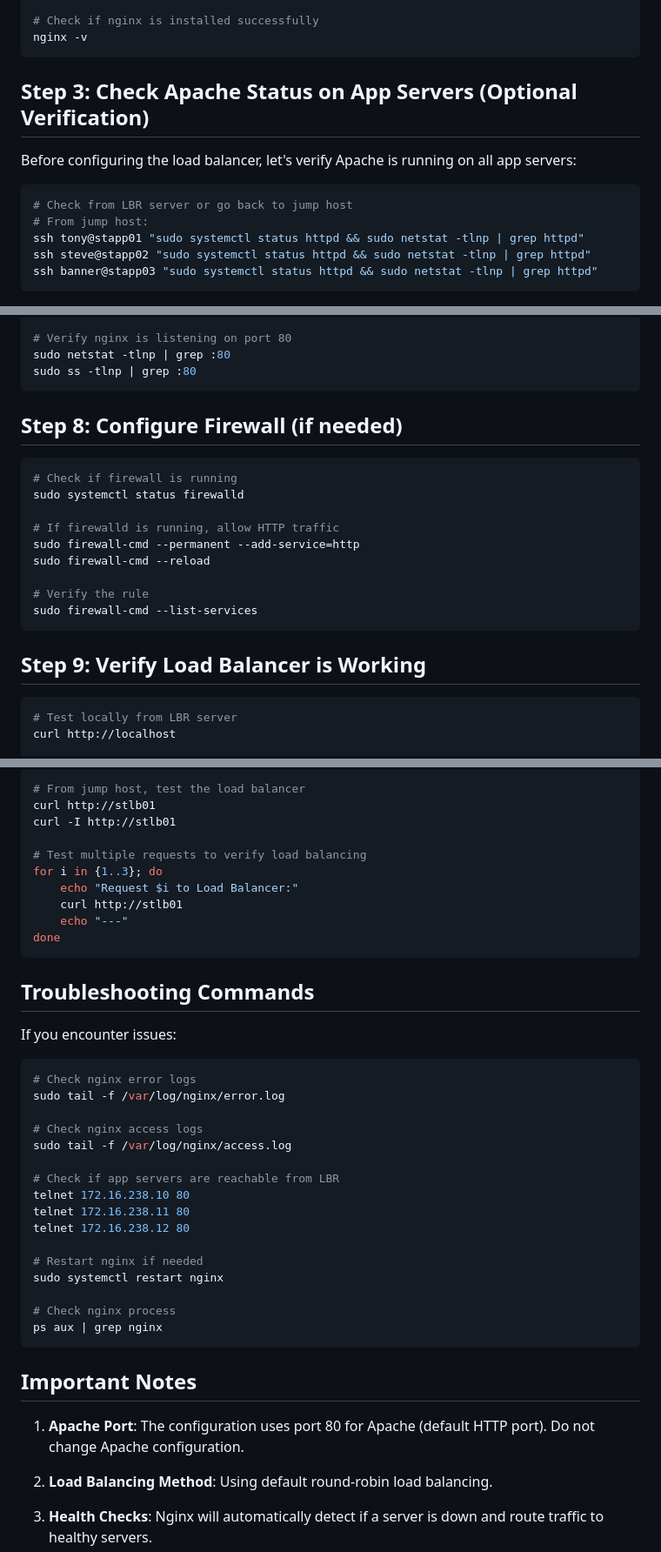
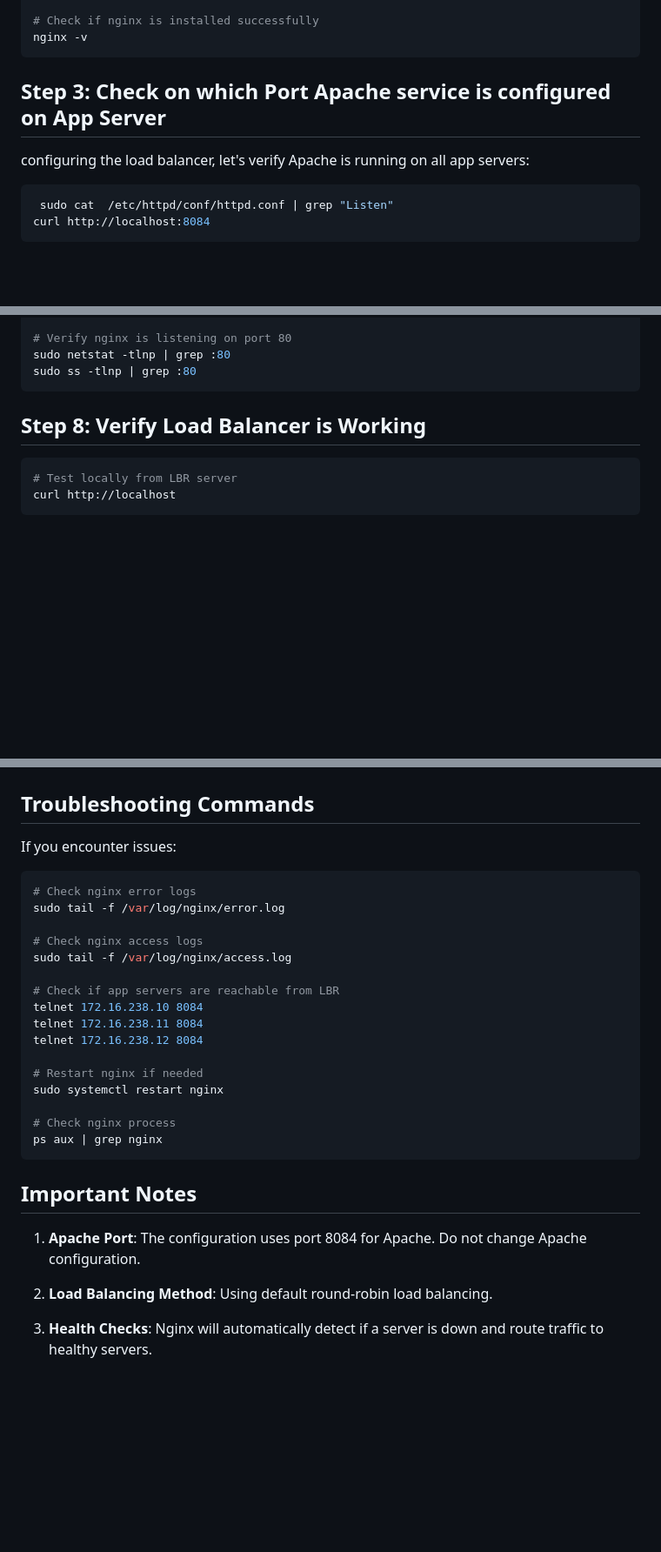
Before and after one commit to Ab-Cloud-dev/100-Days-Of-DevOps-KodeKloud-Solutions-Explanation, a Markdown page: Task-16-Install and Configure Nginx as an LBR/README.md, 3 parts joined by grey strips. Shown at 87% size. Drawn GitHub-style; blank space fills up the shorter version.

````diff
--- a/Task-16-Install and Configure Nginx as an LBR/README.md
+++ b/Task-16-Install and Configure Nginx as an LBR/README.md
@@ -24,14 +24,11 @@ sudo yum install nginx -y
 nginx -v
 ```
 
-## Step 3: Check Apache Status on App Servers (Optional Verification)
+## Step 3: Check on which Port Apache service is configured on App Server
 
-Before configuring the load balancer, let's verify Apache is running on all app servers:
+configuring the load balancer, let's verify Apache is running on all app servers:
 
 ```bash
-# Check from LBR server or go back to jump host
-# From jump host:
-ssh tony@stapp01 "sudo systemctl status httpd && sudo netstat -tlnp | grep httpd"
-ssh steve@stapp02 "sudo systemctl status httpd && sudo netstat -tlnp | grep httpd"
-ssh banner@stapp03 "sudo systemctl status httpd && sudo netstat -tlnp | grep httpd"
+ sudo cat  /etc/httpd/conf/httpd.conf | grep "Listen"
+curl http://localhost:8084
 ```
@@ -142,21 +144,8 @@ sudo netstat -tlnp | grep :80
 sudo ss -tlnp | grep :80
 ```
 
-## Step 8: Configure Firewall (if needed)
 
-```bash
-# Check if firewall is running
-sudo systemctl status firewalld
-
-# If firewalld is running, allow HTTP traffic
-sudo firewall-cmd --permanent --add-service=http
-sudo firewall-cmd --reload
-
-# Verify the rule
-sudo firewall-cmd --list-services
-```
-
-## Step 9: Verify Load Balancer is Working
+## Step 8: Verify Load Balancer is Working
 
 ```bash
 # Test locally from LBR server
@@ -183,15 +162,4 @@ exit
 
-# From jump host, test the load balancer
-curl http://stlb01
-curl -I http://stlb01
-
-# Test multiple requests to verify load balancing
-for i in {1..3}; do
-    echo "Request $i to Load Balancer:"
-    curl http://stlb01
-    echo "---"
-done
-```
 
 ## Troubleshooting Commands
 
@@ -205,9 +173,9 @@ sudo tail -f /var/log/nginx/error.log
 sudo tail -f /var/log/nginx/access.log
 
 # Check if app servers are reachable from LBR
-telnet 172.16.238.10 80
-telnet 172.16.238.11 80
-telnet 172.16.238.12 80
+telnet 172.16.238.10 8084
+telnet 172.16.238.11 8084
+telnet 172.16.238.12 8084
 
 # Restart nginx if needed
 sudo systemctl restart nginx
@@ -218,7 +186,7 @@ ps aux | grep nginx
 
 ## Important Notes
 
-1. **Apache Port**: The configuration uses port 80 for Apache (default HTTP port). Do not change Apache configuration.
+1. **Apache Port**: The configuration uses port 8084 for Apache. Do not change Apache configuration.
 
 2. **Load Balancing Method**: Using default round-robin load balancing.
 
````
Also changed, not shown: other parts of Task-16-Install and Configure Nginx as an LBR/README.md (+14 -19 lines).
